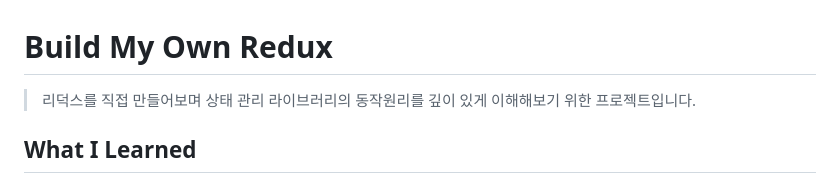
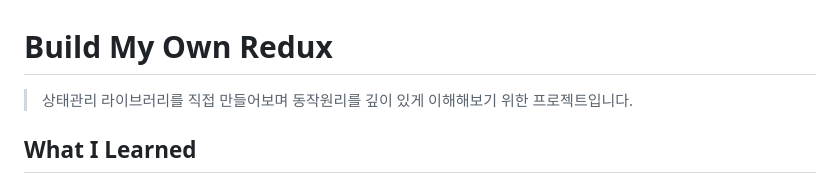
Before and after one commit to project-lol/Build-My-Own-Redux, a Markdown page: README.md, the part around the change. Drawn GitHub-style.

Commit message:
readme : update name

```diff
--- a/README.md
+++ b/README.md
@@ -1,6 +1,6 @@
 # Build My Own Redux
 
-> 리덕스를 직접 만들어보며 상태 관리 라이브러리의 동작원리를 깊이 있게 이해해보기 위한 프로젝트입니다.
+> 상태관리 라이브러리를 직접 만들어보며 동작원리를 깊이 있게 이해해보기 위한 프로젝트입니다.
 
 ## What I Learned
 
```
